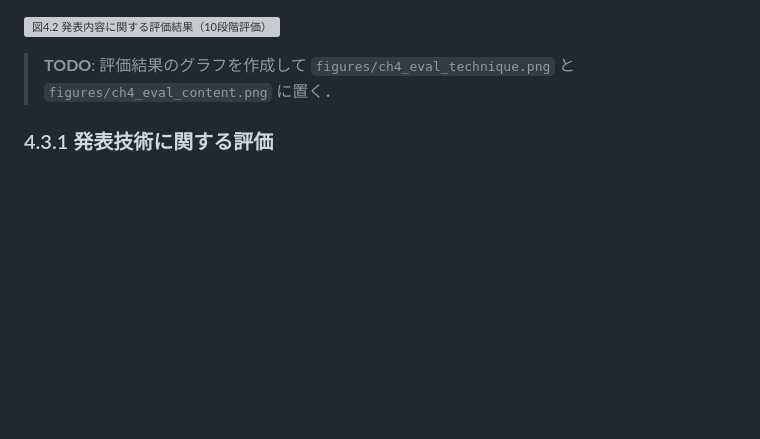
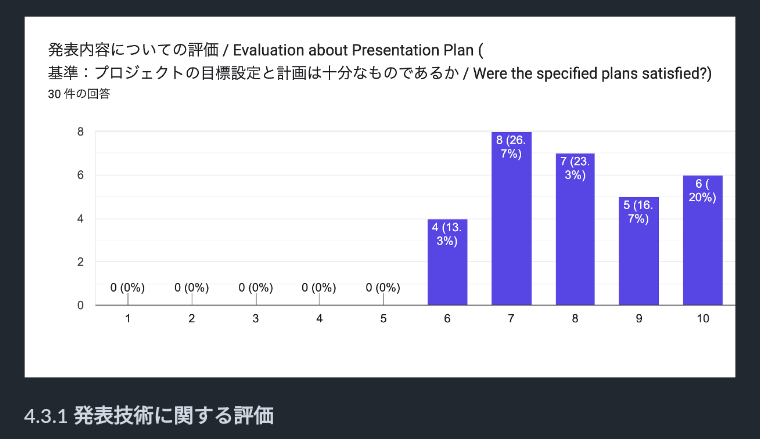
Before and after one commit to mathematical-modeling-project-2026/midterm-report, a Markdown page: docs/chapter4.md, the part around the change. Drawn GitHub-style; pictures changed too: figures/ch4_eval_content.png (added); blank space fills up the shorter version; grey boxes are pictures that could not be loaded.

```diff
--- a/docs/chapter4.md
+++ b/docs/chapter4.md
@@ -23,8 +23,6 @@
 ![図4.1 発表技術に関する評価結果（10段階評価）](../figures/ch4_eval_technique.png)
 
 ![図4.2 発表内容に関する評価結果（10段階評価）](../figures/ch4_eval_content.png)
-
-> **TODO**: 評価結果のグラフを作成して `figures/ch4_eval_technique.png` と `figures/ch4_eval_content.png` に置く．
 
 ### 4.3.1 発表技術に関する評価
 
```
Also changed, not shown: docs/chapter2.md (+0 -2 lines), figures/ch2_modeling_cycle.png (added), figures/ch4_eval_technique.png (added), 2 other files.
